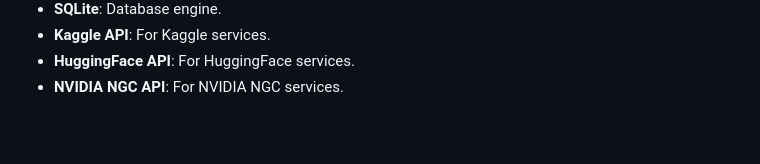
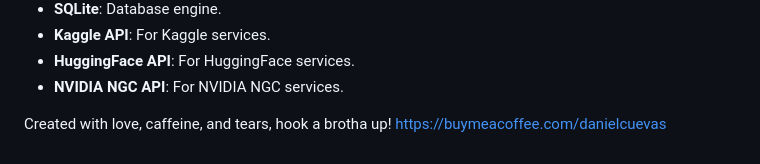
Before and after one commit to dolphindan23/Simple-Ai-IDE, a Markdown page: README.md, the part around the change. Rendered like a GitHub page; blank space fills up the shorter version.

Commit message:
Add personal note and support link to README
Added a personal note and a link to support.

```diff
--- a/README.md
+++ b/README.md
@@ -98,3 +98,6 @@ Security measures include AES-256-GCM encryption for secrets, strict file permis
 - **Kaggle API**: For Kaggle services.
 - **HuggingFace API**: For HuggingFace services.
 - **NVIDIA NGC API**: For NVIDIA NGC services.
+
+
+Created with love, caffeine, and tears, hook a brotha up! https://buymeacoffee.com/danielcuevas
```
